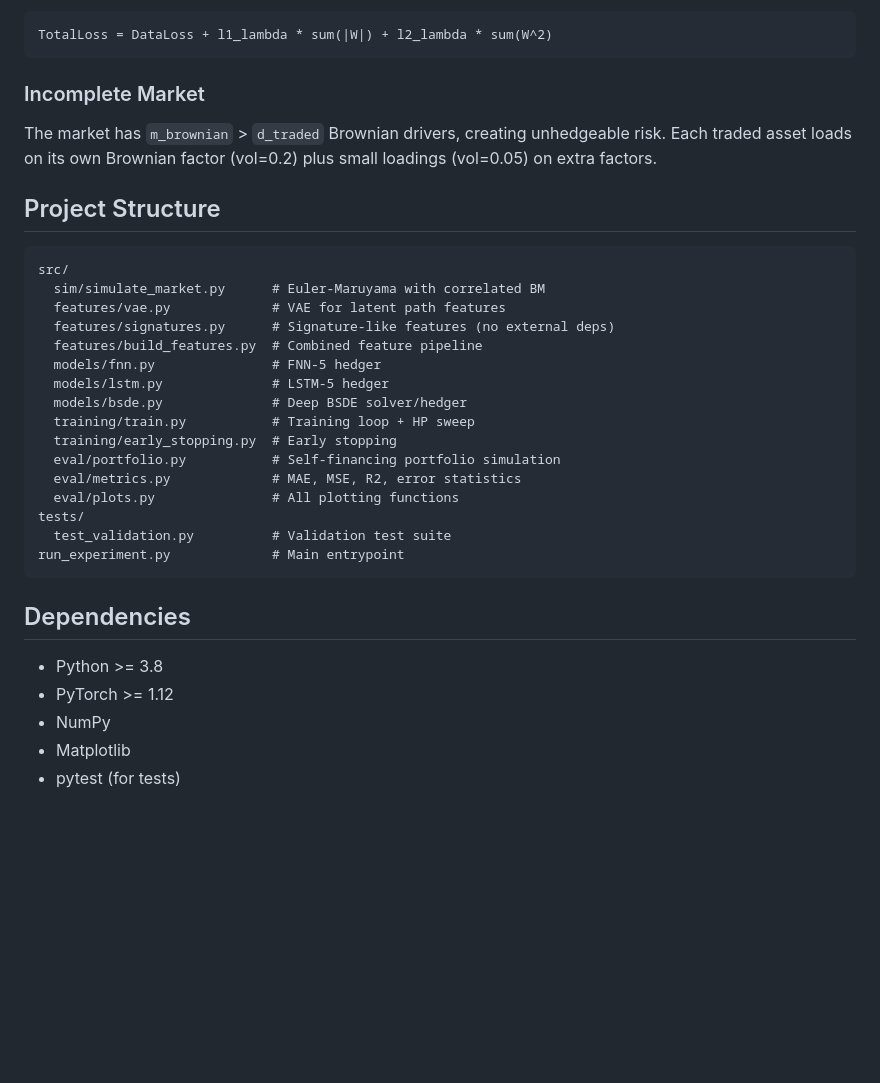
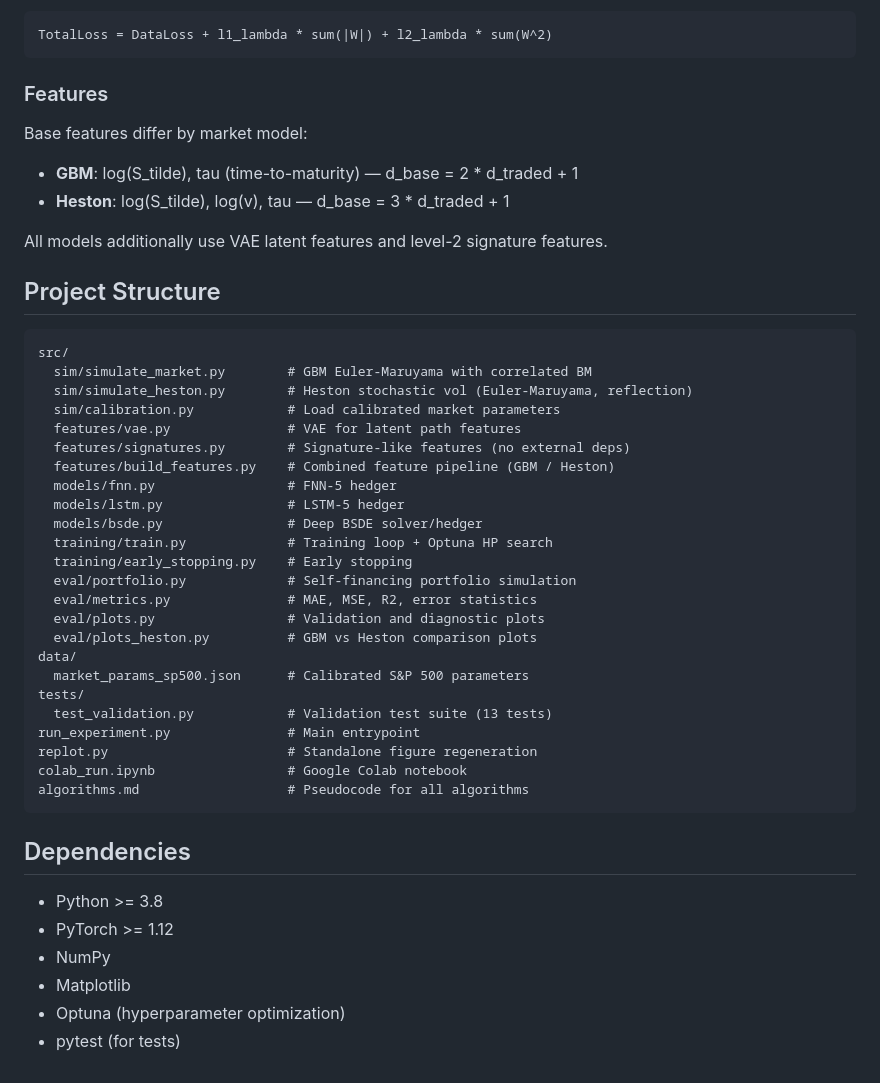
Before and after one commit to thabangTheActuaryCoder/deep-hedging-thesis, a Markdown page: README.md, the part around one of its changes. Drawn GitHub-style; blank space fills up the shorter version.

````diff
--- a/README.md
+++ b/README.md
@@ -92,28 +133,40 @@ All models are trained with combined L1 + L2 regularization on weight parameters
 TotalLoss = DataLoss + l1_lambda * sum(|W|) + l2_lambda * sum(W^2)
 ```
 
-### Incomplete Market
-The market has `m_brownian` > `d_traded` Brownian drivers, creating unhedgeable risk. Each traded asset loads on its own Brownian factor (vol=0.2) plus small loadings (vol=0.05) on extra factors.
+### Features
+Base features differ by market model:
+- **GBM**: log(S_tilde), tau (time-to-maturity) — d_base = 2 * d_traded + 1
+- **Heston**: log(S_tilde), log(v), tau — d_base = 3 * d_traded + 1
+
+All models additionally use VAE latent features and level-2 signature features.
 
 ## Project Structure
 
 ```
 src/
-  sim/simulate_market.py      # Euler-Maruyama with correlated BM
-  features/vae.py             # VAE for latent path features
-  features/signatures.py      # Signature-like features (no external deps)
-  features/build_features.py  # Combined feature pipeline
-  models/fnn.py               # FNN-5 hedger
-  models/lstm.py              # LSTM-5 hedger
-  models/bsde.py              # Deep BSDE solver/hedger
-  training/train.py           # Training loop + HP sweep
-  training/early_stopping.py  # Early stopping
-  eval/portfolio.py           # Self-financing portfolio simulation
-  eval/metrics.py             # MAE, MSE, R2, error statistics
-  eval/plots.py               # All plotting functions
+  sim/simulate_market.py        # GBM Euler-Maruyama with correlated BM
+  sim/simulate_heston.py        # Heston stochastic vol (Euler-Maruyama, reflection)
+  sim/calibration.py            # Load calibrated market parameters
+  features/vae.py               # VAE for latent path features
+  features/signatures.py        # Signature-like features (no external deps)
+  features/build_features.py    # Combined feature pipeline (GBM / Heston)
+  models/fnn.py                 # FNN-5 hedger
+  models/lstm.py                # LSTM-5 hedger
+  models/bsde.py                # Deep BSDE solver/hedger
+  training/train.py             # Training loop + Optuna HP search
+  training/early_stopping.py    # Early stopping
+  eval/portfolio.py             # Self-financing portfolio simulation
+  eval/metrics.py               # MAE, MSE, R2, error statistics
+  eval/plots.py                 # Validation and diagnostic plots
+  eval/plots_heston.py          # GBM vs Heston comparison plots
+data/
+  market_params_sp500.json      # Calibrated S&P 500 parameters
 tests/
-  test_validation.py          # Validation test suite
-run_experiment.py             # Main entrypoint
+  test_validation.py            # Validation test suite (13 tests)
+run_experiment.py               # Main entrypoint
+replot.py                       # Standalone figure regeneration
+colab_run.ipynb                 # Google Colab notebook
+algorithms.md                   # Pseudocode for all algorithms
 ```
 
 ## Dependencies
@@ -122,4 +175,5 @@ run_experiment.py             # Main entrypoint
 - PyTorch >= 1.12
 - NumPy
 - Matplotlib
+- Optuna (hyperparameter optimization)
 - pytest (for tests)
````
Also changed, not shown: other parts of README.md (+72 -31 lines).
